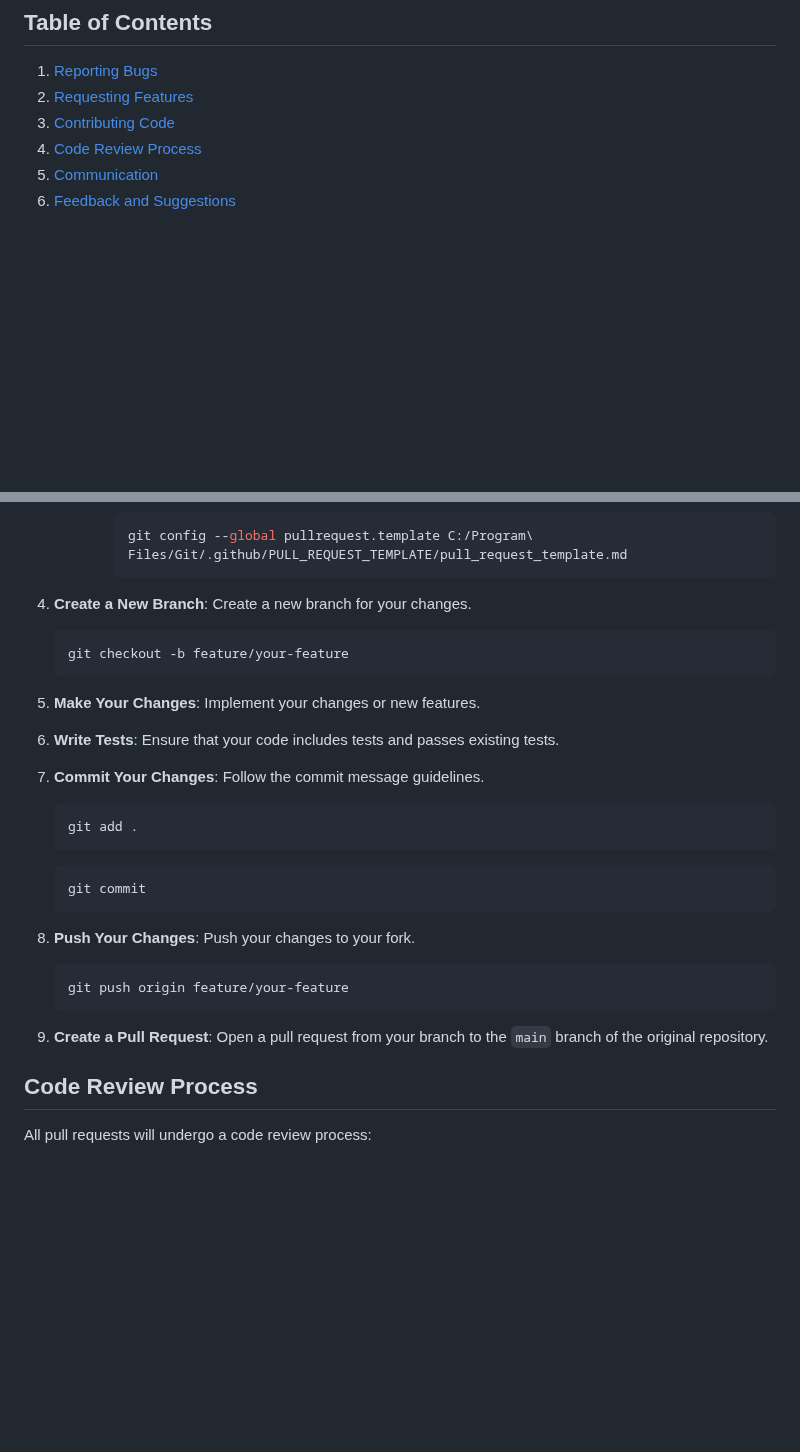
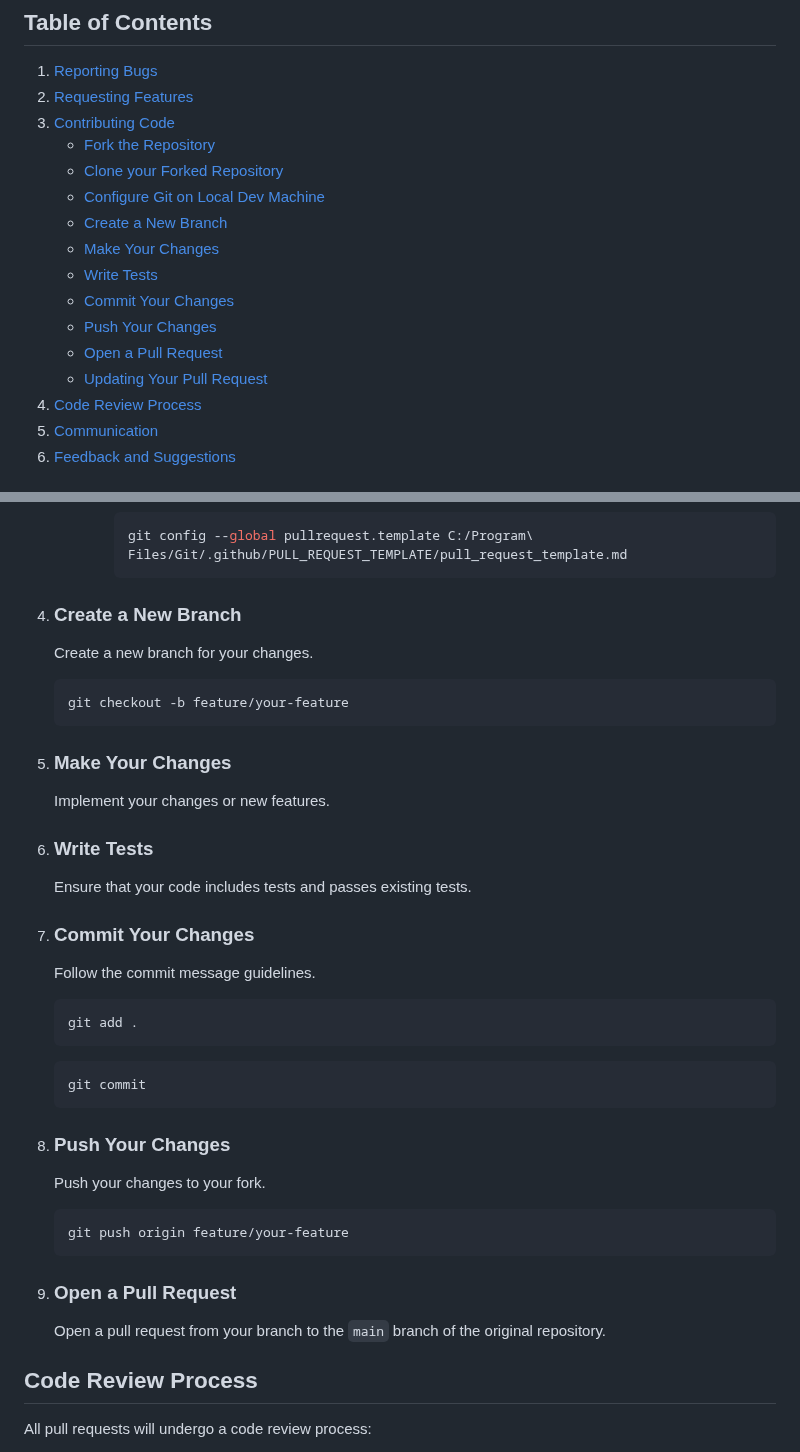
Before and after one commit to astitvsingh/nodejs-project-template, a Markdown page: docs/CONTRIBUTING.md, 2 parts joined by grey strips. GitHub-like rendering; blank space fills up the shorter version.

````diff
--- a/docs/CONTRIBUTING.md
+++ b/docs/CONTRIBUTING.md
@@ -7,6 +7,16 @@ Thank you for your interest in contributing to [Project Name]! Your contribution
 1. [Reporting Bugs](#reporting-bugs)
 2. [Requesting Features](#requesting-features)
 3. [Contributing Code](#contributing-code)
+   - [Fork the Repository](#fork-the-repository)
+   - [Clone your Forked Repository](#clone-your-fork)
+   - [Configure Git on Local Dev Machine](#configure-git-on-local-dev-machine)
+   - [Create a New Branch](#create-a-new-branch)
+   - [Make Your Changes](#make-your-changes)
+   - [Write Tests](#write-tests)
+   - [Commit Your Changes](#commit-your-changes)
+   - [Push Your Changes](#push-your-changes)
+   - [Open a Pull Request](#open-a-pull-request)
+   - [Updating Your Pull Request](#updating-your-pull-request)
 4. [Code Review Process](#code-review-process)
 5. [Communication](#communication)
 6. [Feedback and Suggestions](#feedback-and-suggestions)
@@ -84,15 +101,25 @@ To contribute code to the project:
         git config --global pullrequest.template C:/Program\ Files/Git/.github/PULL_REQUEST_TEMPLATE/pull_request_template.md
         ```
 
-4. **Create a New Branch**: Create a new branch for your changes.
+4. ### **Create a New Branch**
+
+   Create a new branch for your changes.
 
    ```bash
    git checkout -b feature/your-feature
    ```
 
-5. **Make Your Changes**: Implement your changes or new features.
-6. **Write Tests**: Ensure that your code includes tests and passes existing tests.
-7. **Commit Your Changes**: Follow the commit message guidelines.
+5. ### **Make Your Changes**
+
+   Implement your changes or new features.
+
+6. ### **Write Tests**
+
+   Ensure that your code includes tests and passes existing tests.
+
+7. ### **Commit Your Changes**
+
+   Follow the commit message guidelines.
 
    ```bash
    git add .
@@ -102,13 +129,17 @@ To contribute code to the project:
    git commit
    ```
 
-8. **Push Your Changes**: Push your changes to your fork.
+8. ### **Push Your Changes**
+
+   Push your changes to your fork.
 
    ```bash
    git push origin feature/your-feature
    ```
 
-9. **Create a Pull Request**: Open a pull request from your branch to the `main` branch of the original repository.
+9. ### **Open a Pull Request**
+
+   Open a pull request from your branch to the `main` branch of the original repository.
 
 ## Code Review Process
 
````
Also changed, not shown: other parts of docs/CONTRIBUTING.md (+10 -3 lines).
